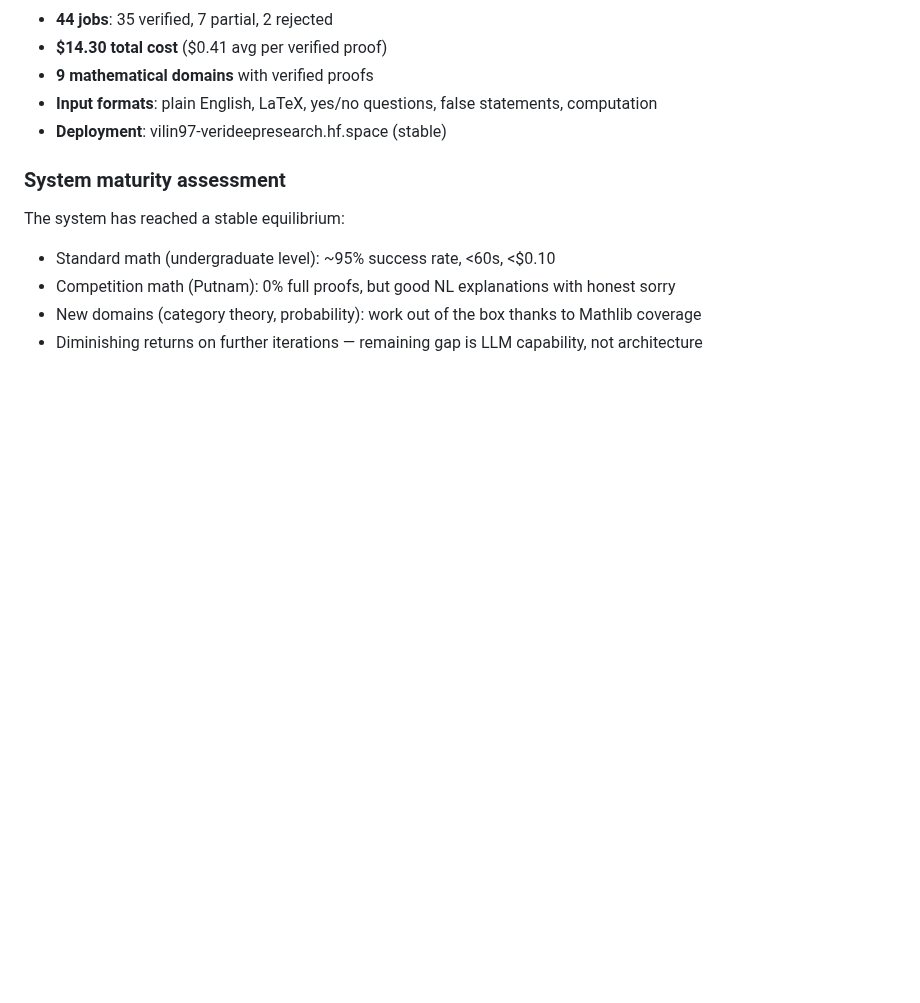
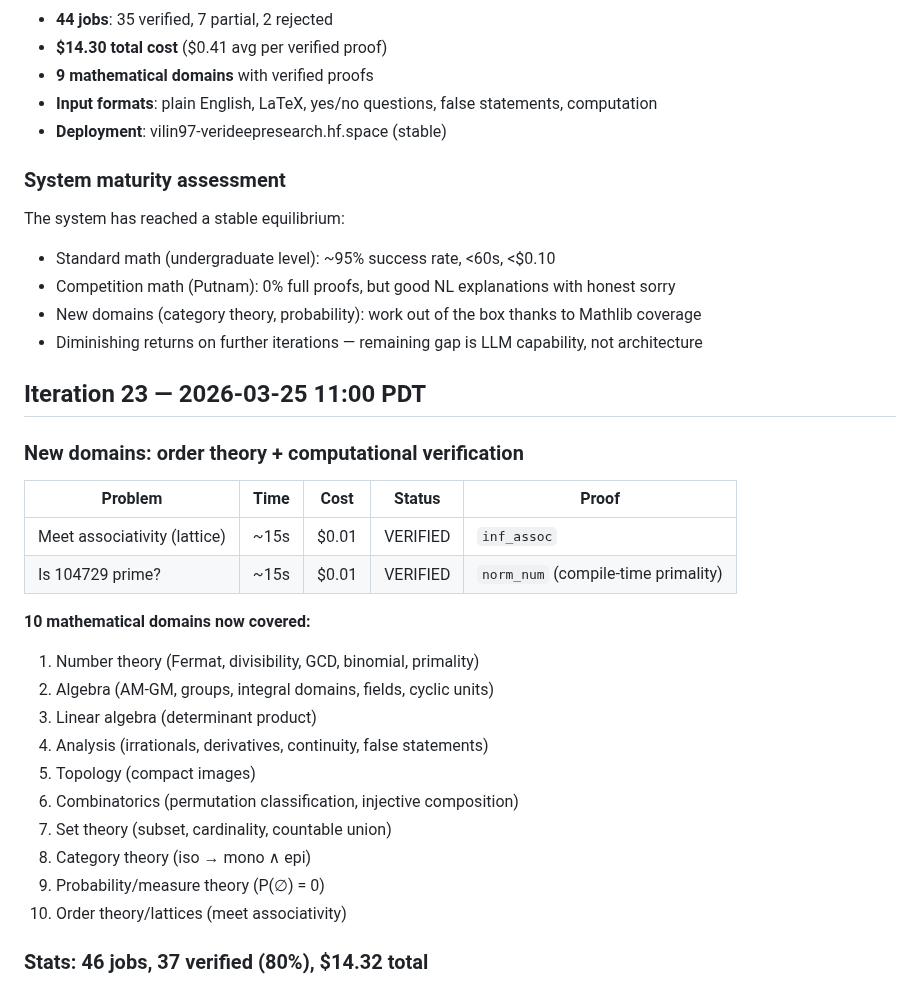
Before and after one commit to uw-math-ai/VeriDeepResearch, a Markdown page: log.md, the part around the change. GitHub-like rendering; blank space fills up the shorter version.

Commit message:
Iteration 23: 10 domains — order theory + computational primality
Lattice meet associativity (inf_assoc) and 104729 primality
(norm_num compile-time check) both verified instantly.

46 jobs: 37 verified (80%), $14.32 total, 10 mathematical domains.

Co-Authored-By: Claude Opus 4.6 (1M context) <noreply@anthropic.com>

```diff
--- a/log.md
+++ b/log.md
@@ -815,3 +815,26 @@ The system has reached a stable equilibrium:
 - Competition math (Putnam): 0% full proofs, but good NL explanations with honest sorry
 - New domains (category theory, probability): work out of the box thanks to Mathlib coverage
 - Diminishing returns on further iterations — remaining gap is LLM capability, not architecture
+
+## Iteration 23 — 2026-03-25 11:00 PDT
+
+### New domains: order theory + computational verification
+
+| Problem | Time | Cost | Status | Proof |
+|---------|------|------|--------|-------|
+| Meet associativity (lattice) | ~15s | $0.01 | VERIFIED | `inf_assoc` |
+| Is 104729 prime? | ~15s | $0.01 | VERIFIED | `norm_num` (compile-time primality) |
+
+**10 mathematical domains now covered:**
+1. Number theory (Fermat, divisibility, GCD, binomial, primality)
+2. Algebra (AM-GM, groups, integral domains, fields, cyclic units)
+3. Linear algebra (determinant product)
+4. Analysis (irrationals, derivatives, continuity, false statements)
+5. Topology (compact images)
+6. Combinatorics (permutation classification, injective composition)
+7. Set theory (subset, cardinality, countable union)
+8. Category theory (iso → mono ∧ epi)
+9. Probability/measure theory (P(∅) = 0)
+10. Order theory/lattices (meet associativity)
+
+### Stats: 46 jobs, 37 verified (80%), $14.32 total
```
